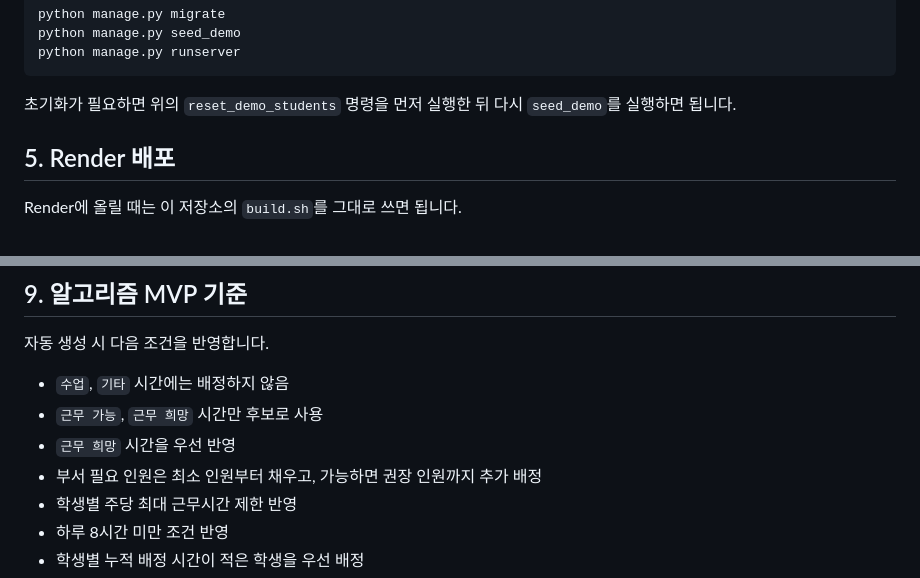
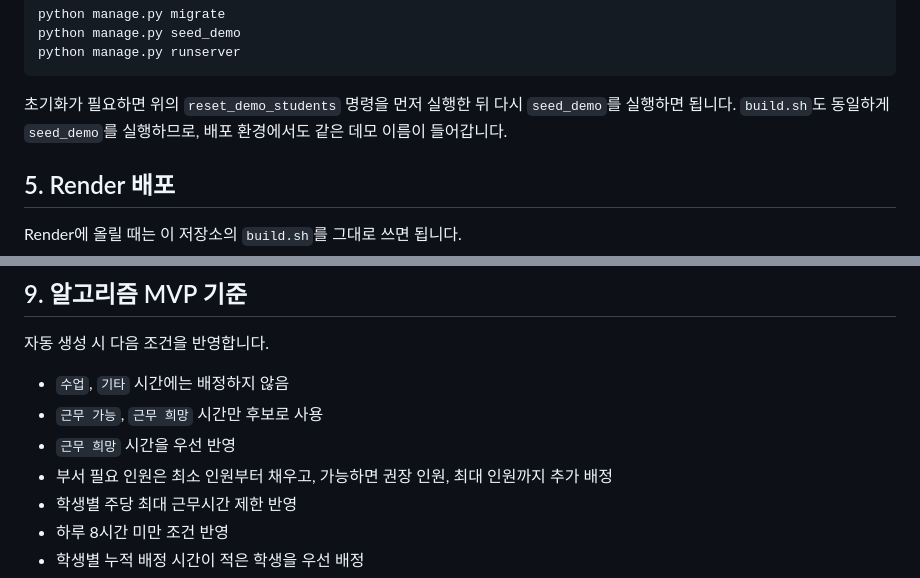
Before and after one commit to neulbokim/mgt4231, a Markdown page: README.md, 2 parts joined by grey strips. GitHub-like rendering.

````diff
--- a/README.md
+++ b/README.md
@@ -101,7 +101,7 @@ python manage.py seed_demo
 python manage.py runserver
 ```
 
-초기화가 필요하면 위의 `reset_demo_students` 명령을 먼저 실행한 뒤 다시 `seed_demo`를 실행하면 됩니다.
+초기화가 필요하면 위의 `reset_demo_students` 명령을 먼저 실행한 뒤 다시 `seed_demo`를 실행하면 됩니다. `build.sh`도 동일하게 `seed_demo`를 실행하므로, 배포 환경에서도 같은 데모 이름이 들어갑니다.
 
 ## 5. Render 배포
 
@@ -169,7 +169,7 @@ Render에서 PostgreSQL을 붙인 경우 `DATABASE_URL`만 맞게 넣어주면
 - `수업`, `기타` 시간에는 배정하지 않음
 - `근무 가능`, `근무 희망` 시간만 후보로 사용
 - `근무 희망` 시간을 우선 반영
-- 부서 필요 인원은 최소 인원부터 채우고, 가능하면 권장 인원까지 추가 배정
+- 부서 필요 인원은 최소 인원부터 채우고, 가능하면 권장 인원, 최대 인원까지 추가 배정
 - 학생별 주당 최대 근무시간 제한 반영
 - 하루 8시간 미만 조건 반영
 - 학생별 누적 배정 시간이 적은 학생을 우선 배정
````
Also changed, not shown: other parts of README.md (+3 -3 lines).
